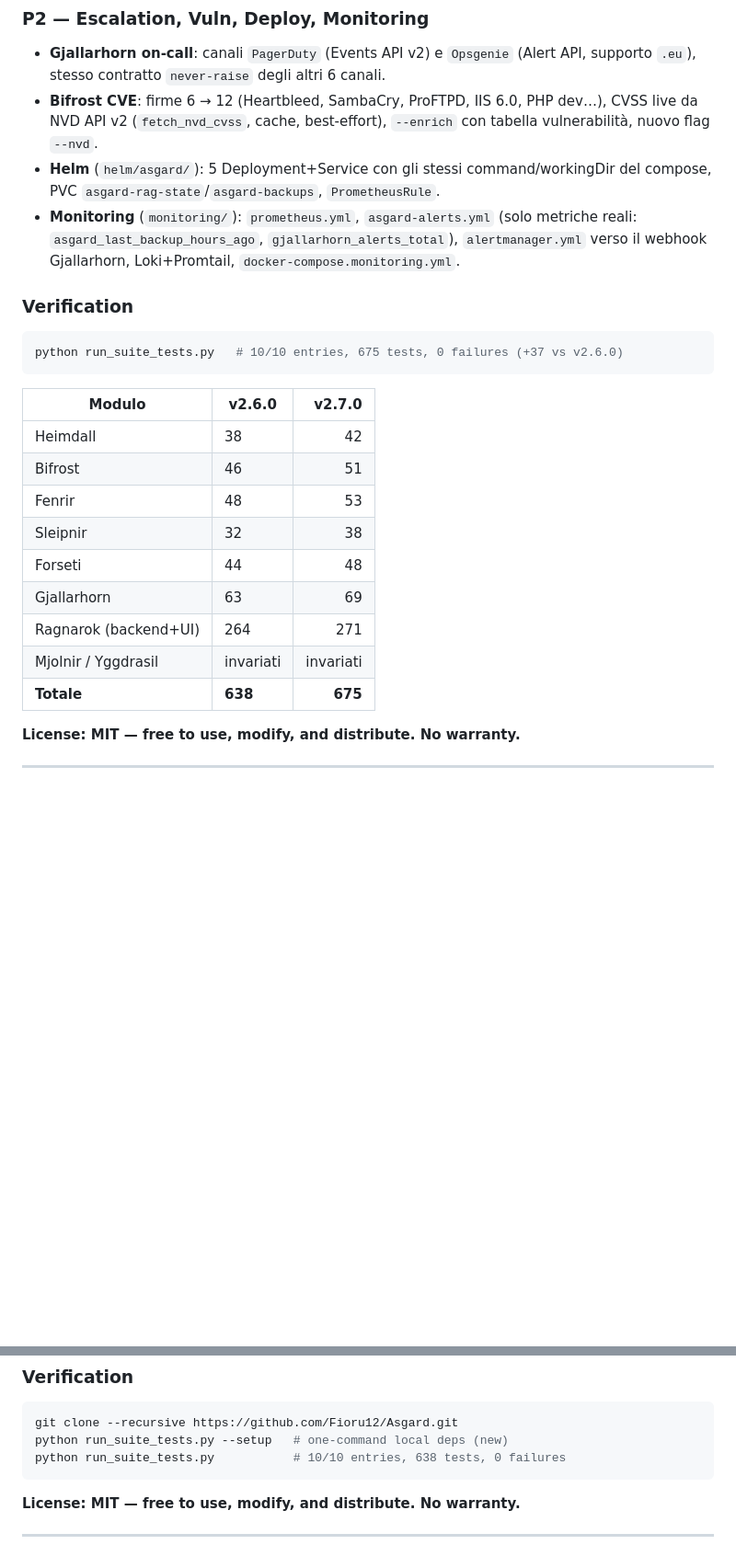
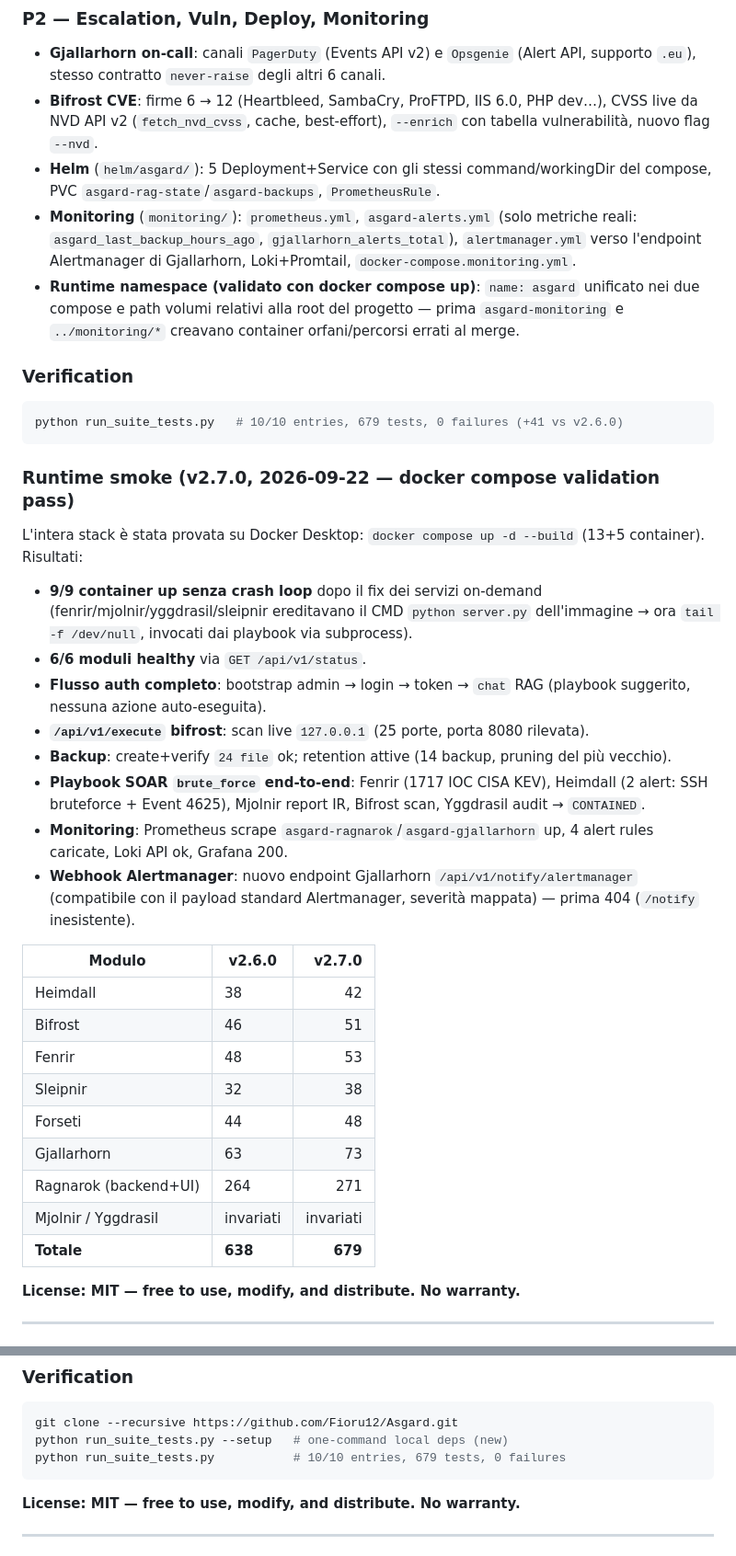
Before and after one commit to Fioru12/Asgard, a Markdown page: RELEASES.md, 2 parts joined by grey strips. Shown at 92% size. Drawn GitHub-style; blank space fills up the shorter version.

Commit message:
Docs: RELEASES v2.7.0 - runtime smoke test docker (679 test, fix compose monitoring/on-demand, endpoint Alertmanager Gjallarhorn)

````diff
--- a/RELEASES.md
+++ b/RELEASES.md
@@ -43,13 +43,37 @@
   del compose, PVC `asgard-rag-state`/`asgard-backups`, `PrometheusRule`.
 - **Monitoring** (`monitoring/`): `prometheus.yml`, `asgard-alerts.yml` (solo metriche
   reali: `asgard_last_backup_hours_ago`, `gjallarhorn_alerts_total`), `alertmanager.yml`
-  verso il webhook Gjallarhorn, Loki+Promtail, `docker-compose.monitoring.yml`.
+  verso l'endpoint Alertmanager di Gjallarhorn, Loki+Promtail, `docker-compose.monitoring.yml`.
+- **Runtime namespace (validato con docker compose up)**: `name: asgard` unificato nei due
+  compose e path volumi relativi alla root del progetto — prima `asgard-monitoring` e
+  `../monitoring/*` creavano container orfani/percorsi errati al merge.
 
 ### Verification
 
 ```bash
-python run_suite_tests.py   # 10/10 entries, 675 tests, 0 failures (+37 vs v2.6.0)
+python run_suite_tests.py   # 10/10 entries, 679 tests, 0 failures (+41 vs v2.6.0)
 ```
+
+### Runtime smoke (v2.7.0, 2026-09-22 — docker compose validation pass)
+
+L'intera stack è stata provata su Docker Desktop: `docker compose up -d --build` (13+5
+container). Risultati:
+
+- **9/9 container up senza crash loop** dopo il fix dei servizi on-demand
+  (fenrir/mjolnir/yggdrasil/sleipnir ereditavano il CMD `python server.py` dell'immagine →
+  ora `tail -f /dev/null`, invocati dai playbook via subprocess).
+- **6/6 moduli healthy** via `GET /api/v1/status`.
+- **Flusso auth completo**: bootstrap admin → login → token → `chat` RAG (playbook
+  suggerito, nessuna azione auto-eseguita).
+- **`/api/v1/execute` bifrost**: scan live `127.0.0.1` (25 porte, porta 8080 rilevata).
+- **Backup**: create+verify `24 file` ok; retention attive (14 backup, pruning del più vecchio).
+- **Playbook SOAR `brute_force` end-to-end**: Fenrir (1717 IOC CISA KEV), Heimdall (2 alert:
+  SSH bruteforce + Event 4625), Mjolnir report IR, Bifrost scan, Yggdrasil audit → `CONTAINED`.
+- **Monitoring**: Prometheus scrape `asgard-ragnarok`/`asgard-gjallarhorn` up, 4 alert rules
+  caricate, Loki API ok, Grafana 200.
+- **Webhook Alertmanager**: nuovo endpoint Gjallarhorn `/api/v1/notify/alertmanager`
+  (compatibile con il payload standard Alertmanager, severità mappata) — prima 404
+  (`/notify` inesistente).
 
 | Modulo | v2.6.0 | v2.7.0 |
 |---|---|---:|
@@ -58,10 +82,10 @@ python run_suite_tests.py   # 10/10 entries, 675 tests, 0 failures (+37 vs v2.6.
 | Fenrir | 48 | 53 |
 | Sleipnir | 32 | 38 |
 | Forseti | 44 | 48 |
-| Gjallarhorn | 63 | 69 |
+| Gjallarhorn | 63 | 73 |
 | Ragnarok (backend+UI) | 264 | 271 |
 | Mjolnir / Yggdrasil | invariati | invariati |
-| **Totale** | **638** | **675** |
+| **Totale** | **638** | **679** |
 
 **License: MIT — free to use, modify, and distribute. No warranty.**
 
@@ -93,7 +117,7 @@ python run_suite_tests.py   # 10/10 entries, 675 tests, 0 failures (+37 vs v2.6.
 ```bash
 git clone --recursive https://github.com/Fioru12/Asgard.git
 python run_suite_tests.py --setup   # one-command local deps (new)
-python run_suite_tests.py           # 10/10 entries, 638 tests, 0 failures
+python run_suite_tests.py           # 10/10 entries, 679 tests, 0 failures
 ```
 
 **License: MIT — free to use, modify, and distribute. No warranty.**
````
